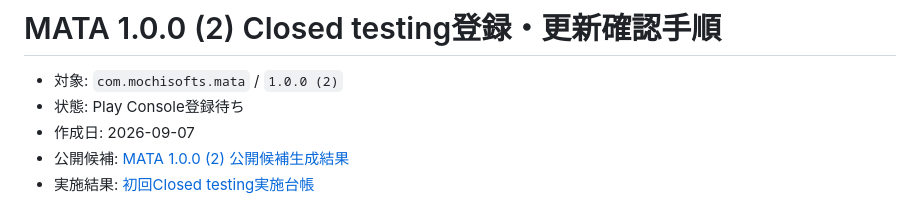
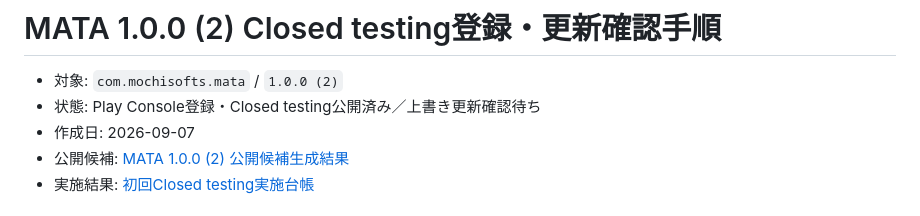
Before and after one commit to Sakemotti/MATA, a Markdown page: .agents/test-specs/closed-testing-release-1.0.0-2.md, the part around one of its changes. Rendered like a GitHub page.

```diff
--- a/.agents/test-specs/closed-testing-release-1.0.0-2.md
+++ b/.agents/test-specs/closed-testing-release-1.0.0-2.md
@@ -1,7 +1,7 @@
 # MATA 1.0.0 (2) Closed testing登録・更新確認手順
 
 - 対象: `com.mochisofts.mata` / `1.0.0 (2)`
-- 状態: Play Console登録待ち
+- 状態: Play Console登録・Closed testing公開済み／上書き更新確認待ち
 - 作成日: 2026-09-07
 - 公開候補: [MATA 1.0.0 (2) 公開候補生成結果](release-candidate-1.0.0-2.md)
 - 実施結果: [初回Closed testing実施台帳](closed-testing-log.md)
```
Also changed, not shown: other parts of .agents/test-specs/closed-testing-release-1.0.0-2.md (+11 -11 lines), .agents/test-specs/closed-testing-log.md (+9 -9 lines), 1 other file.
